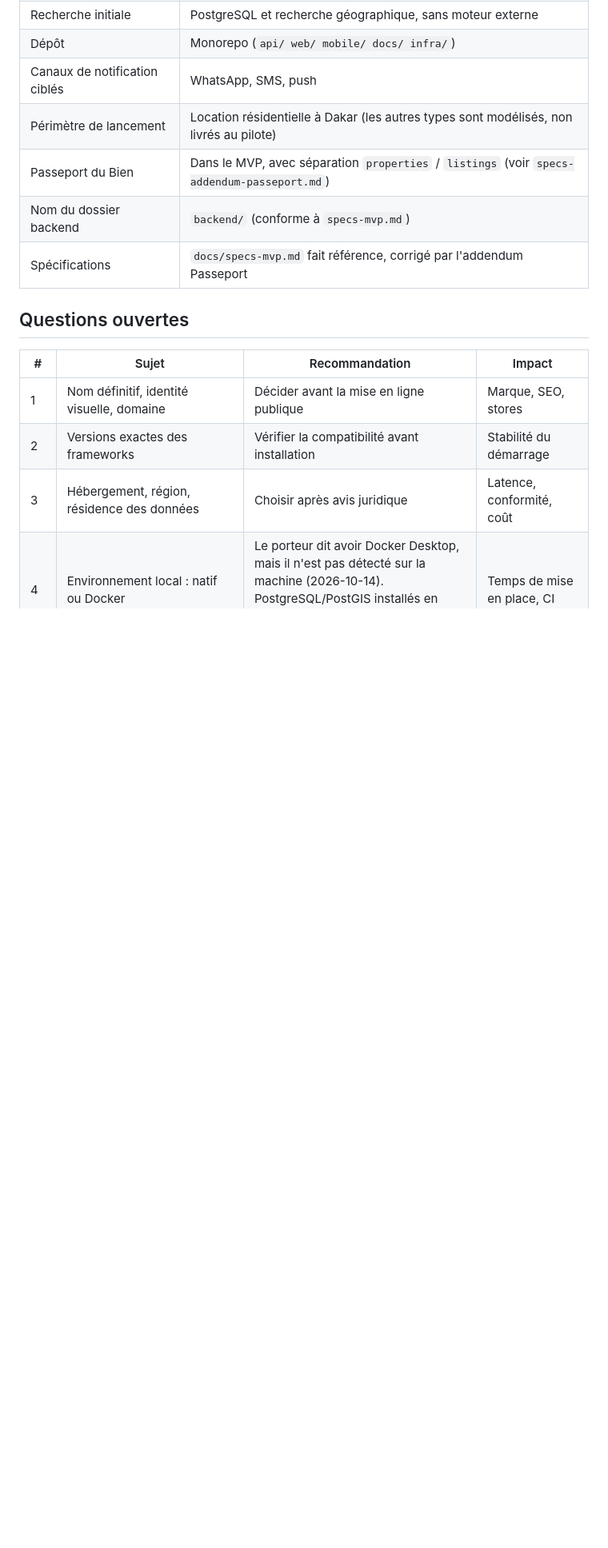
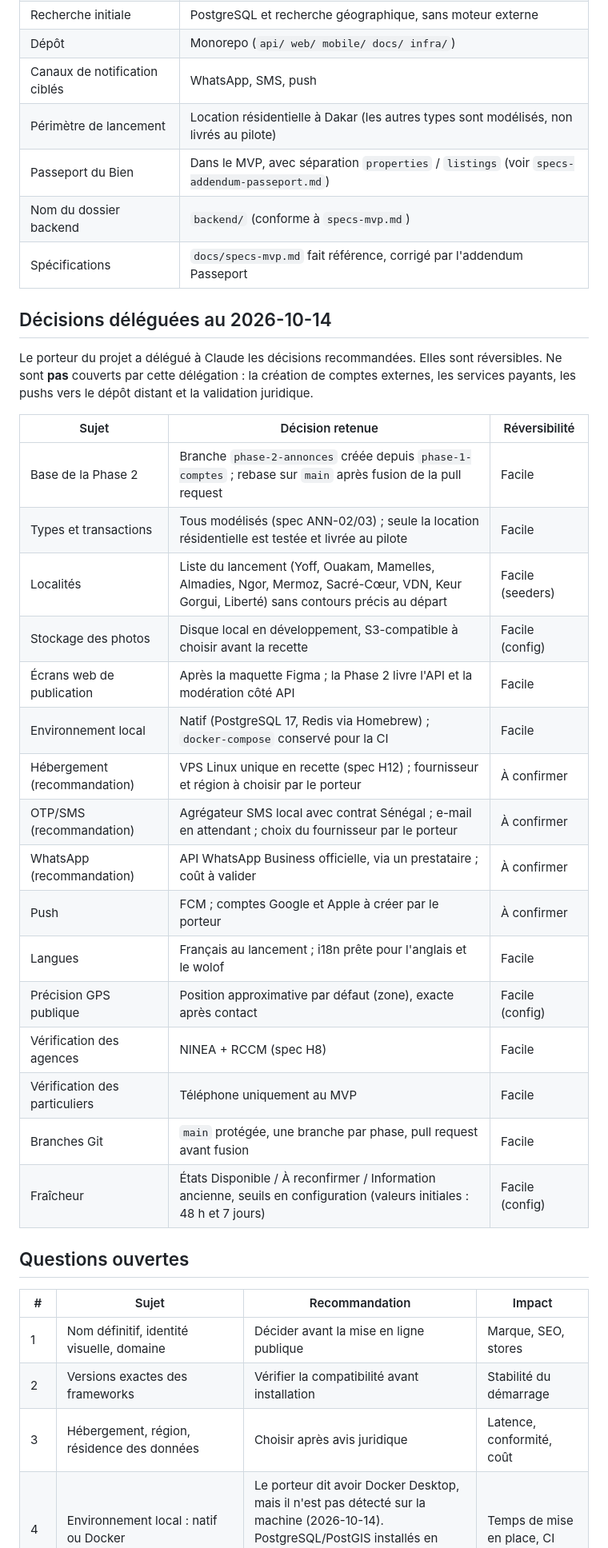
Before and after one commit to orbitsxnyc-glitch/chezvous, a Markdown page: docs/DECISIONS.md, the part around the change. Shown at 80% size. Rendered like a GitHub page; blank space fills up the shorter version.

Commit message:
docs: décisions déléguées au 2026-10-14
Co-Authored-By: Claude Sonnet 5.5 <noreply@anthropic.com>

```diff
--- a/docs/DECISIONS.md
+++ b/docs/DECISIONS.md
@@ -17,6 +17,29 @@
 | Passeport du Bien | Dans le MVP, avec séparation `properties` / `listings` (voir `specs-addendum-passeport.md`) |
 | Nom du dossier backend | `backend/` (conforme à `specs-mvp.md`) |
 | Spécifications | `docs/specs-mvp.md` fait référence, corrigé par l'addendum Passeport |
+
+## Décisions déléguées au 2026-10-14
+
+Le porteur du projet a délégué à Claude les décisions recommandées. Elles sont réversibles. Ne sont **pas** couverts par cette délégation : la création de comptes externes, les services payants, les pushs vers le dépôt distant et la validation juridique.
+
+| Sujet | Décision retenue | Réversibilité |
+|---|---|---|
+| Base de la Phase 2 | Branche `phase-2-annonces` créée depuis `phase-1-comptes` ; rebase sur `main` après fusion de la pull request | Facile |
+| Types et transactions | Tous modélisés (spec ANN-02/03) ; seule la location résidentielle est testée et livrée au pilote | Facile |
+| Localités | Liste du lancement (Yoff, Ouakam, Mamelles, Almadies, Ngor, Mermoz, Sacré-Cœur, VDN, Keur Gorgui, Liberté) sans contours précis au départ | Facile (seeders) |
+| Stockage des photos | Disque local en développement, S3-compatible à choisir avant la recette | Facile (config) |
+| Écrans web de publication | Après la maquette Figma ; la Phase 2 livre l'API et la modération côté API | Facile |
+| Environnement local | Natif (PostgreSQL 17, Redis via Homebrew) ; `docker-compose` conservé pour la CI | Facile |
+| Hébergement (recommandation) | VPS Linux unique en recette (spec H12) ; fournisseur et région à choisir par le porteur | À confirmer |
+| OTP/SMS (recommandation) | Agrégateur SMS local avec contrat Sénégal ; e-mail en attendant ; choix du fournisseur par le porteur | À confirmer |
+| WhatsApp (recommandation) | API WhatsApp Business officielle, via un prestataire ; coût à valider | À confirmer |
+| Push | FCM ; comptes Google et Apple à créer par le porteur | À confirmer |
+| Langues | Français au lancement ; i18n prête pour l'anglais et le wolof | Facile |
+| Précision GPS publique | Position approximative par défaut (zone), exacte après contact | Facile (config) |
+| Vérification des agences | NINEA + RCCM (spec H8) | Facile |
+| Vérification des particuliers | Téléphone uniquement au MVP | Facile |
+| Branches Git | `main` protégée, une branche par phase, pull request avant fusion | Facile |
+| Fraîcheur | États Disponible / À reconfirmer / Information ancienne, seuils en configuration (valeurs initiales : 48 h et 7 jours) | Facile (config) |
 
 ## Questions ouvertes
 
```
